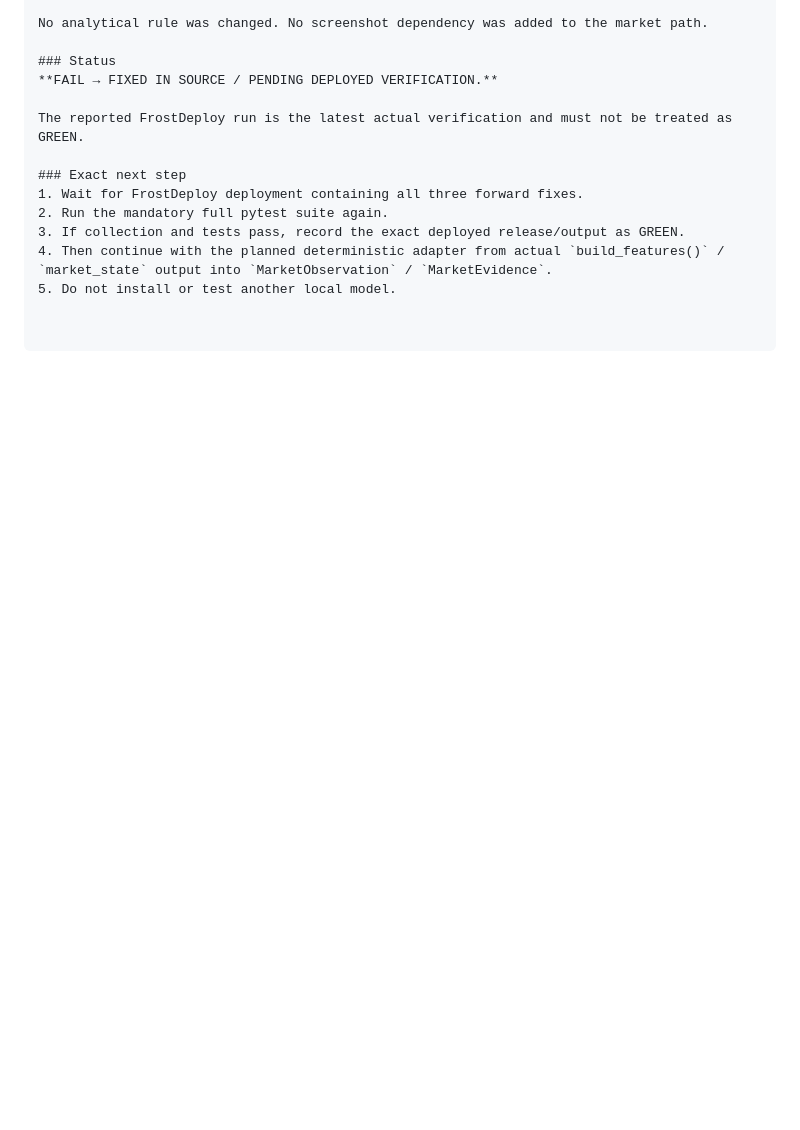
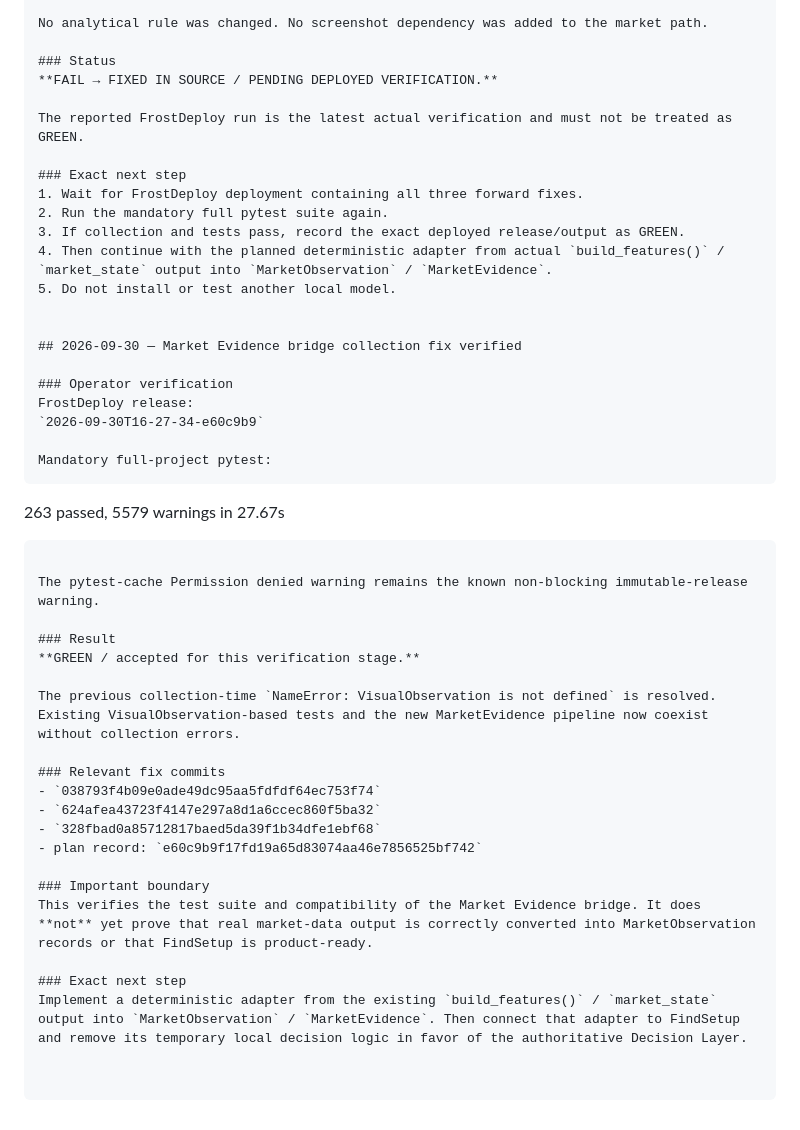
Before and after one commit to nyxtryp/aicfa, a Markdown page: PROJECT_PLAN.md, the part around the change. Rendered like a GitHub page; blank space fills up the shorter version.

Commit message:
Record Market Evidence bridge verification

````diff
--- a/PROJECT_PLAN.md
+++ b/PROJECT_PLAN.md
@@ -1104,3 +1104,34 @@ The reported FrostDeploy run is the latest actual verification and must not be t
 3. If collection and tests pass, record the exact deployed release/output as GREEN.
 4. Then continue with the planned deterministic adapter from actual `build_features()` / `market_state` output into `MarketObservation` / `MarketEvidence`.
 5. Do not install or test another local model.
+
+
+## 2026-09-30 — Market Evidence bridge collection fix verified
+
+### Operator verification
+FrostDeploy release:
+`2026-09-30T16-27-34-e60c9b9`
+
+Mandatory full-project pytest:
+```
+263 passed, 5579 warnings in 27.67s
+```
+
+The pytest-cache Permission denied warning remains the known non-blocking immutable-release warning.
+
+### Result
+**GREEN / accepted for this verification stage.**
+
+The previous collection-time `NameError: VisualObservation is not defined` is resolved. Existing VisualObservation-based tests and the new MarketEvidence pipeline now coexist without collection errors.
+
+### Relevant fix commits
+- `038793f4b09e0ade49dc95aa5fdfdf64ec753f74`
+- `624afea43723f4147e297a8d1a6ccec860f5ba32`
+- `328fbad0a85712817baed5da39f1b34dfe1ebf68`
+- plan record: `e60c9b9f17fd19a65d83074aa46e7856525bf742`
+
+### Important boundary
+This verifies the test suite and compatibility of the Market Evidence bridge. It does **not** yet prove that real market-data output is correctly converted into MarketObservation records or that FindSetup is product-ready.
+
+### Exact next step
+Implement a deterministic adapter from the existing `build_features()` / `market_state` output into `MarketObservation` / `MarketEvidence`. Then connect that adapter to FindSetup and remove its temporary local decision logic in favor of the authoritative Decision Layer.
````
